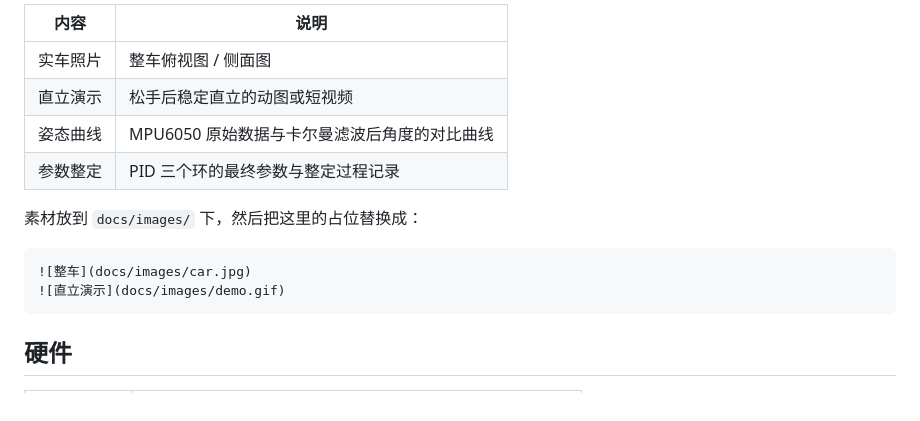
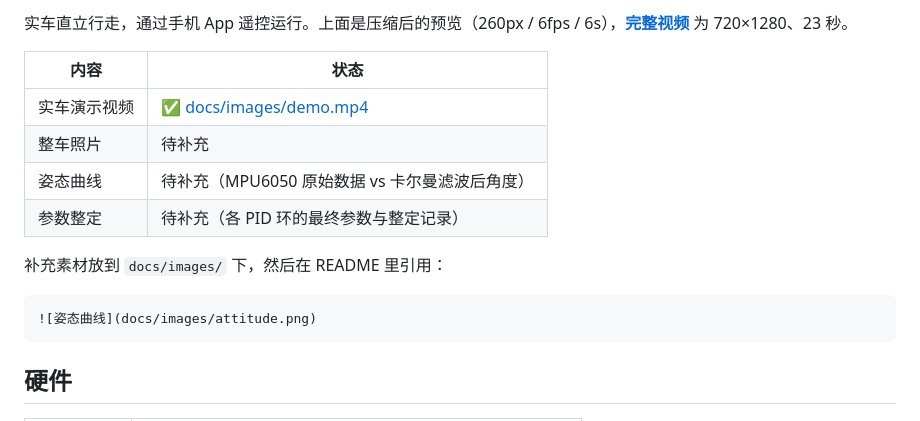
Before and after one commit to justbuildit-Bit/balance_car, a Markdown page: README.md, the part around one of its changes. GitHub-like rendering.

Commit message:
docs: 加入实车演示视频与预览图
- docs/images/demo.mp4：实车直立行走演示，720x1280 / 23s / 1.2MB
- docs/images/demo.gif：README 内联预览，260px / 6fps / 6s
- docs/images/poster.jpg：封面帧
- README 效果展示改为真实素材，其余素材标注待补充

````diff
--- a/README.md
+++ b/README.md
@@ -10,16 +10,17 @@
 
-| 内容 | 说明 |
+实车直立行走，通过手机 App 遥控运行。上面是压缩后的预览（260px / 6fps / 6s），[**完整视频**](docs/images/demo.mp4) 为 720×1280、23 秒。
+
+| 内容 | 状态 |
 |---|---|
-| 实车照片 | 整车俯视图 / 侧面图 |
-| 直立演示 | 松手后稳定直立的动图或短视频 |
-| 姿态曲线 | MPU6050 原始数据与卡尔曼滤波后角度的对比曲线 |
-| 参数整定 | PID 三个环的最终参数与整定过程记录 |
+| 实车演示视频 | ✅ [docs/images/demo.mp4](docs/images/demo.mp4) |
+| 整车照片 | 待补充 |
+| 姿态曲线 | 待补充（MPU6050 原始数据 vs 卡尔曼滤波后角度） |
+| 参数整定 | 待补充（各 PID 环的最终参数与整定记录） |
 
-素材放到 `docs/images/` 下，然后把这里的占位替换成：
+补充素材放到 `docs/images/` 下，然后在 README 里引用：
 
 ```markdown
-![整车](docs/images/car.jpg)
-![直立演示](docs/images/demo.gif)
+![姿态曲线](docs/images/attitude.png)
 ```
 
 
````
Also changed, not shown: other parts of README.md (+1 -1 lines), docs/images/poster.jpg (added), 2 other files.
